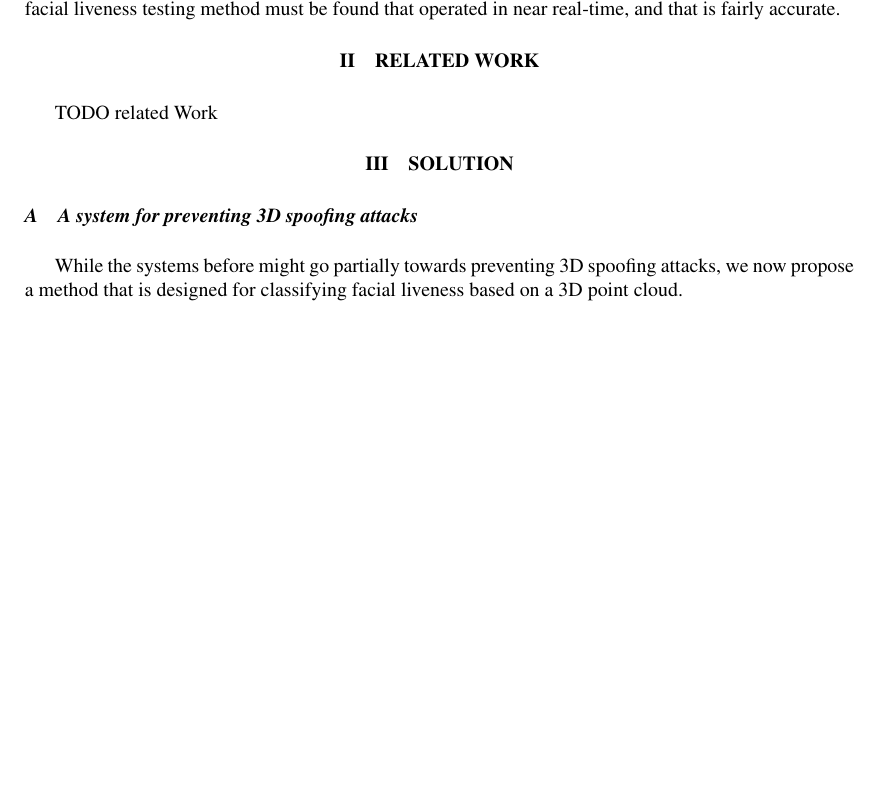
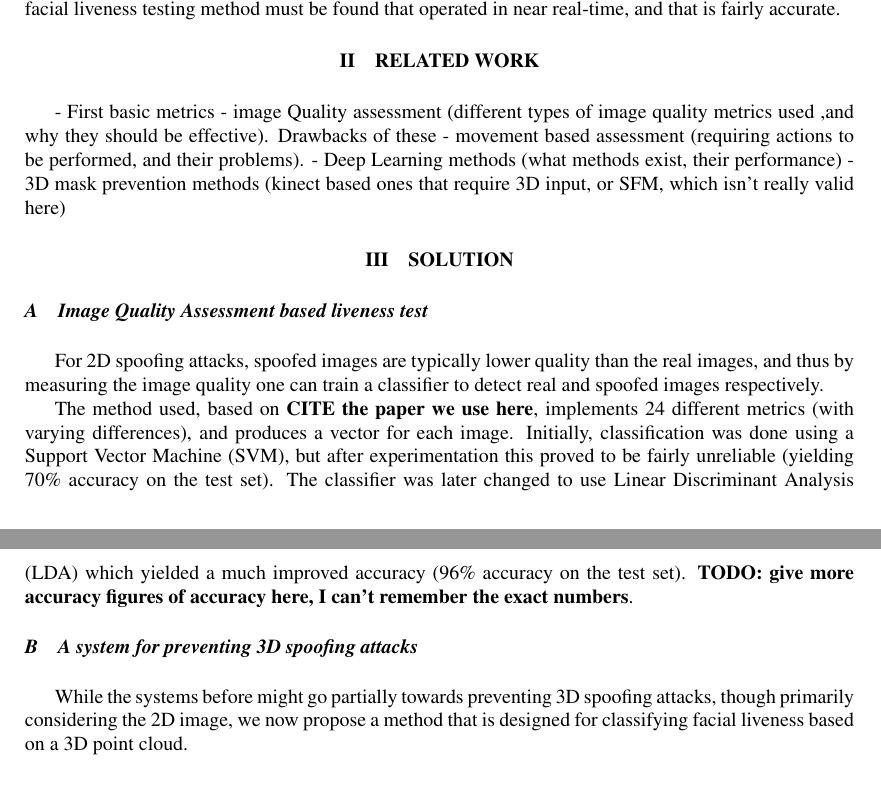
Before and after one commit to OhmGeek/FacialLivenessTests, a LaTeX paper (docs/paper/report.tex): part of page 1 of 2 before the commit and two parts of pages 1 and 2 of 2 after it, the two joined at a grey line, cut so that both start at the same text, the shorter picture padded with empty space. Compiled offline with pdfLaTeX.

Commit message:
Lit review of roughly how things work

```diff
--- a/docs/paper/report.tex
+++ b/docs/paper/report.tex
@@ -58,14 +58,24 @@ Facial liveness, convolutional neural networks, image quality metrics
 
 
 \section{Related Work}
-    TODO related Work
-    % literature review esqe stuff.
-
+    - First basic metrics
+    - image Quality assessment (different types of image quality metrics used ,and why they should be effective). Drawbacks of these
+    - movement based assessment (requiring actions to be performed, and their problems).
+    - Deep Learning methods (what methods exist, their performance)
+    - 3D mask prevention methods (kinect based ones that require 3D input, or SFM, which isn't really valid here)
 \section{Solution}
     % Solution to the problem
+    \subsection{Image Quality Assessment based liveness test}
+        For 2D spoofing attacks, spoofed images are typically lower quality than the real images, and thus by measuring the image quality
+        one can train a classifier to detect real and spoofed images respectively.
+
+        The method used, based on \textbf{CITE the paper we use here}, implements 24 different metrics (with varying differences), and produces
+        a vector for each image. Initially, classification was done using a Support Vector Machine (SVM), but after experimentation this proved to be fairly
+        unreliable (yielding 70\% accuracy on the test set). The classifier was later changed to use Linear Discriminant Analysis (LDA) which yielded a much improved
+        accuracy (96\% accuracy on the test set). \textbf{TODO: give more accuracy figures of accuracy here, I can't remember the exact numbers}.
 
     \subsection{A system for preventing 3D spoofing attacks}
-        While the systems before might go partially towards preventing 3D spoofing attacks, we now propose a method
+        While the systems before might go partially towards preventing 3D spoofing attacks, though primarily considering the 2D image, we now propose a method
         that is designed for classifying facial liveness based on a 3D point cloud.
 
         \subsubsection{Point Cloud Reconstruction}
```
Also changed, not shown: docs/paper/report.pdf, 4 other files.
